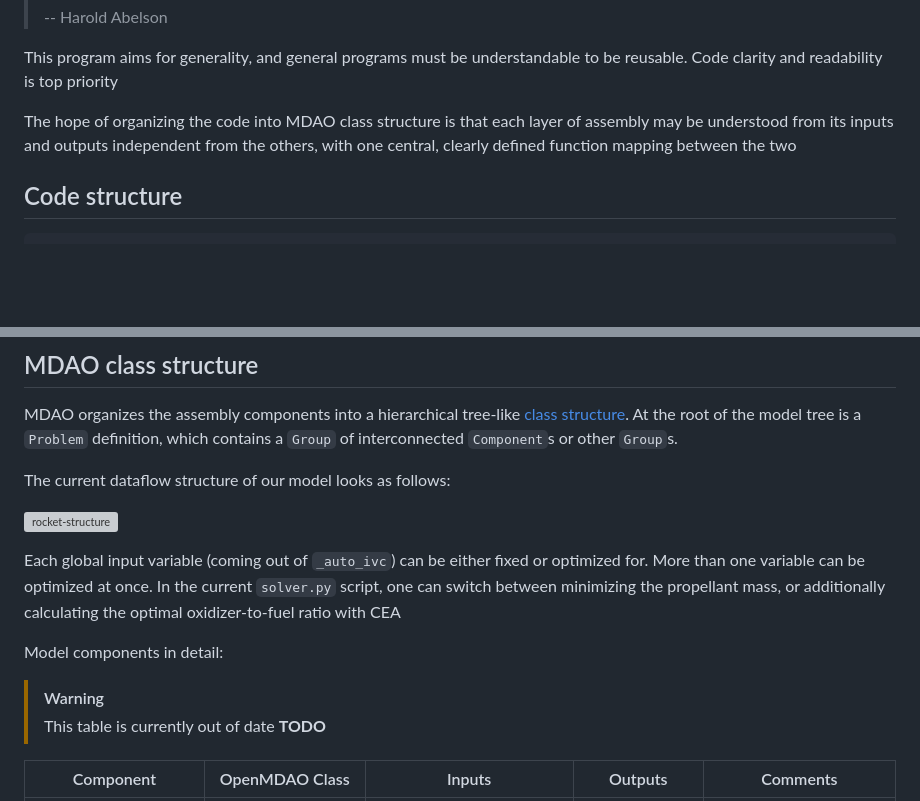
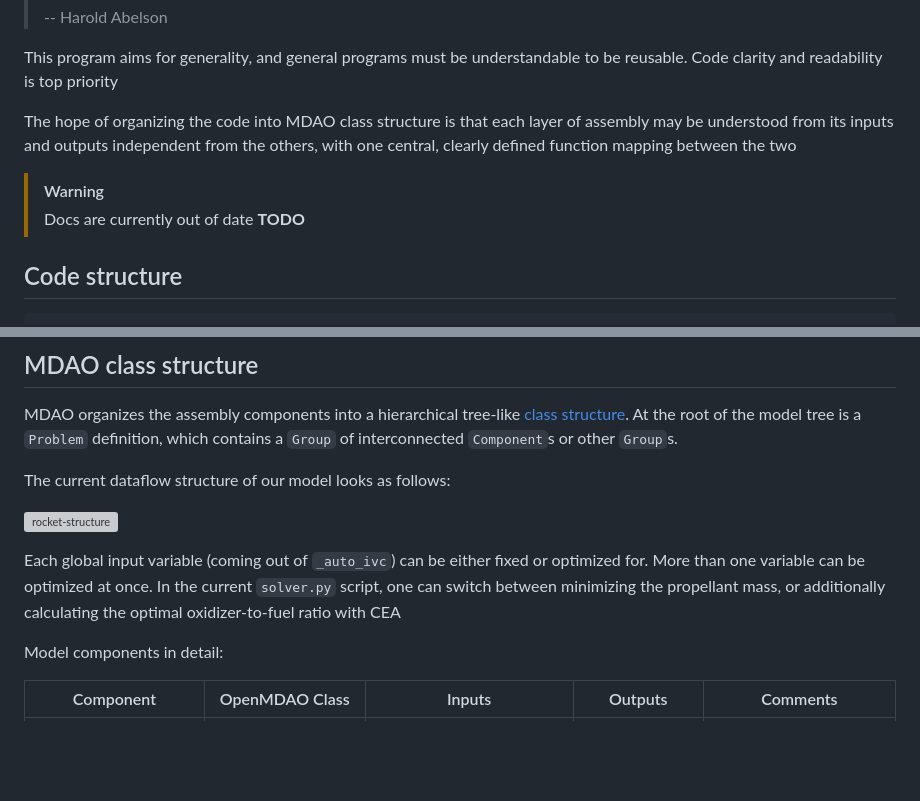
Before and after one commit to bears-space/bears_rocket_solver, a Markdown page: rocket-solver/README.md, 2 parts joined by grey strips. Drawn GitHub-style; blank space fills up the shorter version; grey boxes are pictures that could not be loaded.

Commit message:
Readme note

````diff
--- a/rocket-solver/README.md
+++ b/rocket-solver/README.md
@@ -66,6 +66,9 @@ The hope of organizing the code into MDAO class structure is that each layer of
 assembly may be understood from its inputs and outputs independent from the
 others, with one central, clearly defined function mapping between the two
 
+> [!WARNING]
+> Docs are currently out of date **TODO**
+
 ## Code structure
 
 ```
@@ -131,9 +134,6 @@ optimized for. More than one variable can be optimized at once. In the current
 additionally calculating the optimal oxidizer-to-fuel ratio with CEA
 
 Model components in detail:
-
-> [!WARNING]
-> This table is currently out of date **TODO**
 
 | Component | OpenMDAO Class | Inputs | Outputs | Comments |
 | --------- | -------------- | ------ | ------- | -------- |
````
Also changed, not shown: other parts of rocket-solver/README.md (+1 -1 lines).
